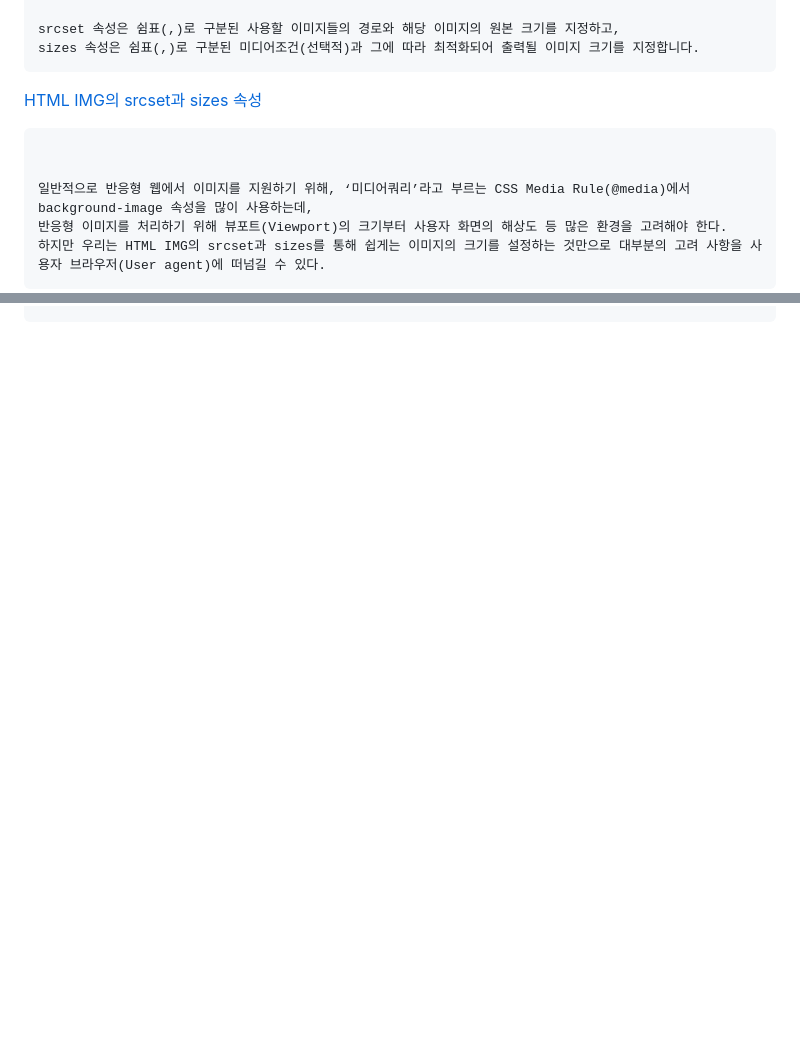
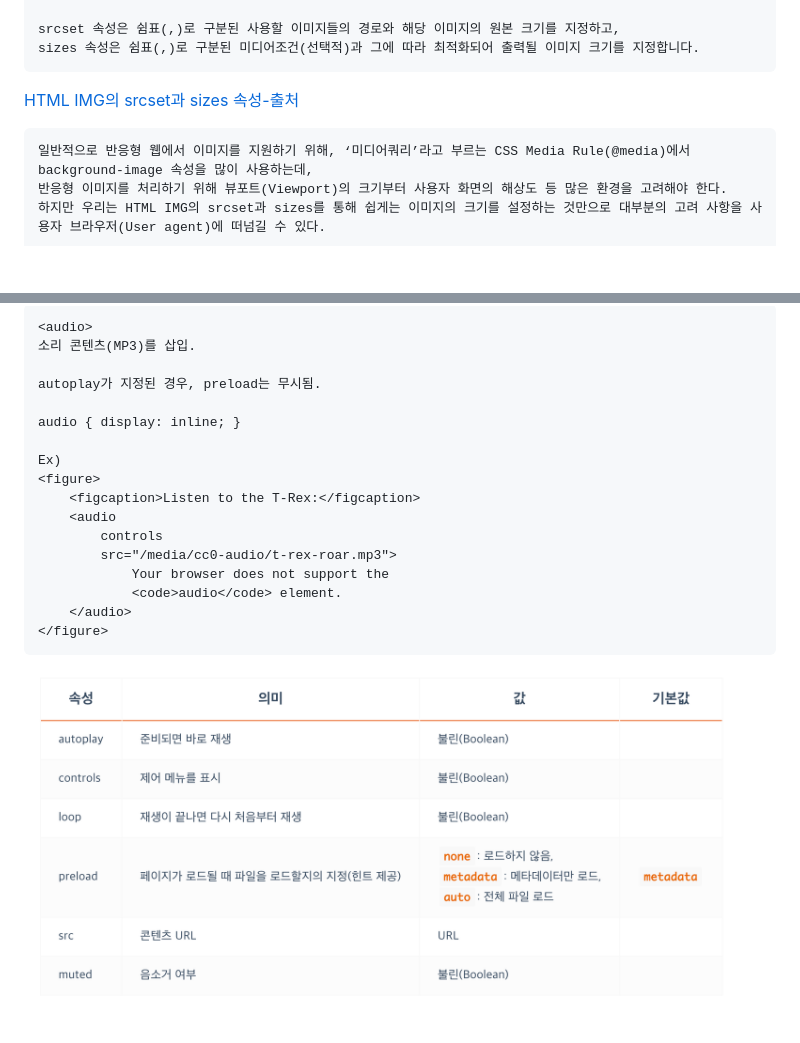
Before and after one commit to injungH03/FC-HTML, a Markdown page: HTML 멀티미디어,내장 콘텐츠/review.md, 2 parts joined by grey strips. GitHub-like rendering; pictures changed too: HTML 멀티미디어,내장 콘텐츠/img/audio.png (added); blank space fills up the shorter version.

````diff
--- a/HTML 멀티미디어,내장 콘텐츠/review.md
+++ b/HTML 멀티미디어,내장 콘텐츠/review.md
@@ -41,10 +41,8 @@ srcset 속성은 쉼표(,)로 구분된 사용할 이미지들의 경로와 해
 sizes 속성은 쉼표(,)로 구분된 미디어조건(선택적)과 그에 따라 최적화되어 출력될 이미지 크기를 지정합니다.
 ```
 
-[HTML IMG의 srcset과 sizes 속성](https://heropy.blog/2019/06/16/html-img-srcset-and-sizes")
+[HTML IMG의 srcset과 sizes 속성-출처](https://heropy.blog/2019/06/16/html-img-srcset-and-sizes")
 ```
-
-
 일반적으로 반응형 웹에서 이미지를 지원하기 위해, ‘미디어쿼리’라고 부르는 CSS Media Rule(@media)에서 background-image 속성을 많이 사용하는데,
 반응형 이미지를 처리하기 위해 뷰포트(Viewport)의 크기부터 사용자 화면의 해상도 등 많은 환경을 고려해야 한다.
 하지만 우리는 HTML IMG의 srcset과 sizes를 통해 쉽게는 이미지의 크기를 설정하는 것만으로 대부분의 고려 사항을 사용자 브라우저(User agent)에 떠넘길 수 있다.
@@ -223 +235,27 @@ sizes와 width를 같이 작성할 경우 width가 우선합니다.
 ```
+
+
+
+
+
+
+```
+<audio>
+소리 콘텐츠(MP3)를 삽입.
+
+autoplay가 지정된 경우, preload는 무시됨.
+
+audio { display: inline; }
+
+Ex)
+<figure>
+    <figcaption>Listen to the T-Rex:</figcaption>
+    <audio
+        controls
+        src="/media/cc0-audio/t-rex-roar.mp3">
+            Your browser does not support the
+            <code>audio</code> element.
+    </audio>
+</figure>
+```
+<img src="./img/audio.png" title="예제" alt="screenshot"></img>
````
Also changed, not shown: other parts of HTML 멀티미디어,내장 콘텐츠/review.md (+15 -1 lines).
